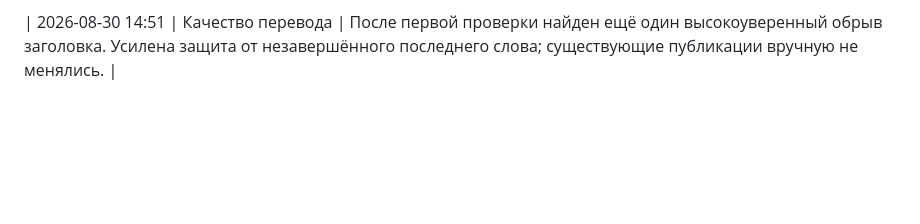
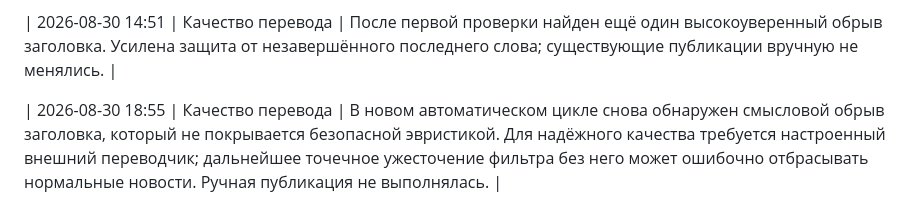
Before and after one commit to cfz92v8hvf-byte/politikan, a Markdown page: docs/operations-log.md, the part around the change. Rendered like a GitHub page; blank space fills up the shorter version.

Commit message:
docs: record translator quality limitation

```diff
--- a/docs/operations-log.md
+++ b/docs/operations-log.md
@@ -21,3 +21,5 @@
 | 2026-08-30 08:37 | GitHub Actions и периодичность | Последний подтверждённый запланированный запуск завершился успешно в 04:35 МСК, но после него новые запуски не появились более четырёх часов. Очередь сохранна и без ожидающих материалов; ручная публикация не выполнялась. Нужен внешний надёжный планировщик либо ручной запуск из GitHub при длительной паузе. |
 
 | 2026-08-30 14:51 | Качество перевода | После первой проверки найден ещё один высокоуверенный обрыв заголовка. Усилена защита от незавершённого последнего слова; существующие публикации вручную не менялись. |
+
+| 2026-08-30 18:55 | Качество перевода | В новом автоматическом цикле снова обнаружен смысловой обрыв заголовка, который не покрывается безопасной эвристикой. Для надёжного качества требуется настроенный внешний переводчик; дальнейшее точечное ужесточение фильтра без него может ошибочно отбрасывать нормальные новости. Ручная публикация не выполнялась. |
```
